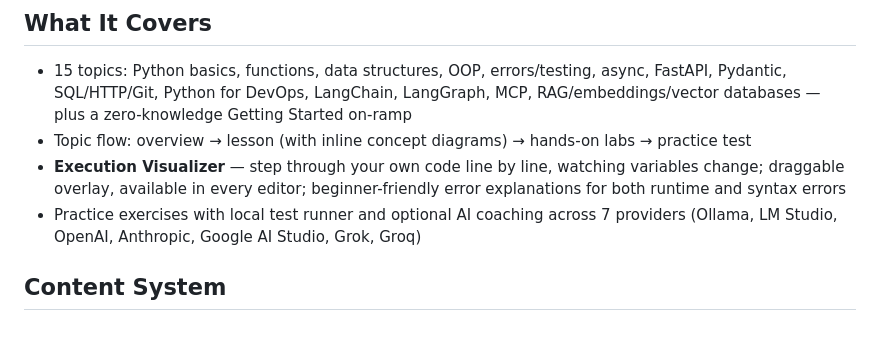
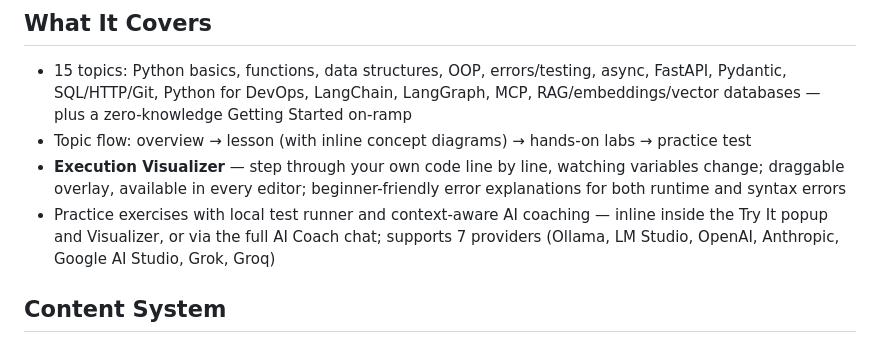
Before and after one commit to psc0des/python-ai-learning-assistant, a Markdown page: README.md, the part around the change. Drawn GitHub-style.

Commit message:
docs: document inline AI in Try It and Visualizer across AGENTS, SETUP, README
Co-Authored-By: Claude Sonnet 4.6 <noreply@anthropic.com>

```diff
--- a/README.md
+++ b/README.md
@@ -44,7 +44,7 @@ All 698 tests should pass on a clean clone with no extra setup.
 - 15 topics: Python basics, functions, data structures, OOP, errors/testing, async, FastAPI, Pydantic, SQL/HTTP/Git, Python for DevOps, LangChain, LangGraph, MCP, RAG/embeddings/vector databases — plus a zero-knowledge Getting Started on-ramp
 - Topic flow: overview → lesson (with inline concept diagrams) → hands-on labs → practice test
 - **Execution Visualizer** — step through your own code line by line, watching variables change; draggable overlay, available in every editor; beginner-friendly error explanations for both runtime and syntax errors
-- Practice exercises with local test runner and optional AI coaching across 7 providers (Ollama, LM Studio, OpenAI, Anthropic, Google AI Studio, Grok, Groq)
+- Practice exercises with local test runner and context-aware AI coaching — inline inside the Try It popup and Visualizer, or via the full AI Coach chat; supports 7 providers (Ollama, LM Studio, OpenAI, Anthropic, Google AI Studio, Grok, Groq)
 
 ## Content System
 
```
Also changed, not shown: AGENTS.md (+7 -2 lines), SETUP.md (+5 -1 lines).
